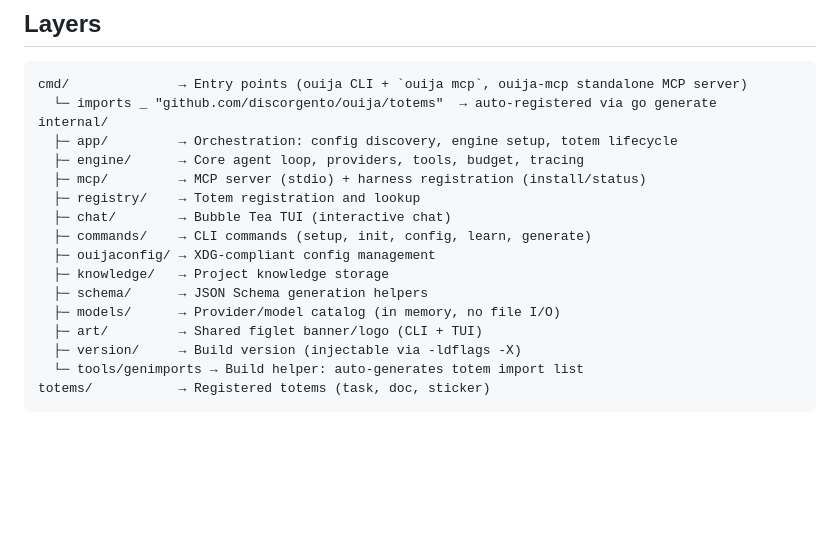
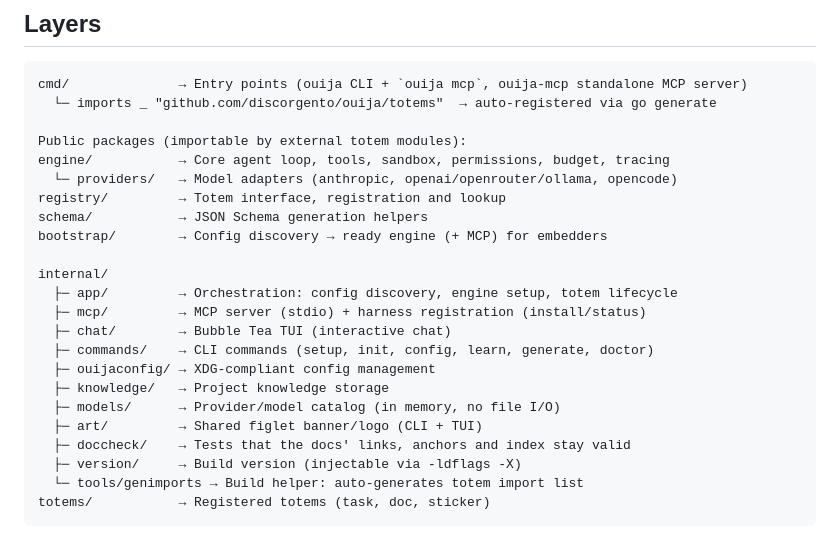
Before and after one commit to discorgento/ouija, a Markdown page: docs/explanation/architecture.md, the part around the change. Drawn GitHub-style; blank space fills up the shorter version.

Commit message:
docs(architecture): show the public packages in the layer tree
engine, registry and schema became public packages (and bootstrap was
added), but the tree still listed them under internal/.

````diff
--- a/docs/explanation/architecture.md
+++ b/docs/explanation/architecture.md
@@ -11,18 +11,24 @@
 ```
 cmd/              → Entry points (ouija CLI + `ouija mcp`, ouija-mcp standalone MCP server)
   └─ imports _ "github.com/discorgento/ouija/totems"  → auto-registered via go generate
+
+Public packages (importable by external totem modules):
+engine/           → Core agent loop, tools, sandbox, permissions, budget, tracing
+  └─ providers/   → Model adapters (anthropic, openai/openrouter/ollama, opencode)
+registry/         → Totem interface, registration and lookup
+schema/           → JSON Schema generation helpers
+bootstrap/        → Config discovery → ready engine (+ MCP) for embedders
+
 internal/
   ├─ app/         → Orchestration: config discovery, engine setup, totem lifecycle
-  ├─ engine/      → Core agent loop, providers, tools, budget, tracing
   ├─ mcp/         → MCP server (stdio) + harness registration (install/status)
-  ├─ registry/    → Totem registration and lookup
   ├─ chat/        → Bubble Tea TUI (interactive chat)
-  ├─ commands/    → CLI commands (setup, init, config, learn, generate)
+  ├─ commands/    → CLI commands (setup, init, config, learn, generate, doctor)
   ├─ ouijaconfig/ → XDG-compliant config management
   ├─ knowledge/   → Project knowledge storage
-  ├─ schema/      → JSON Schema generation helpers
   ├─ models/      → Provider/model catalog (in memory, no file I/O)
   ├─ art/         → Shared figlet banner/logo (CLI + TUI)
+  ├─ doccheck/    → Tests that the docs' links, anchors and index stay valid
   ├─ version/     → Build version (injectable via -ldflags -X)
   └─ tools/genimports → Build helper: auto-generates totem import list
 totems/           → Registered totems (task, doc, sticker)
````
